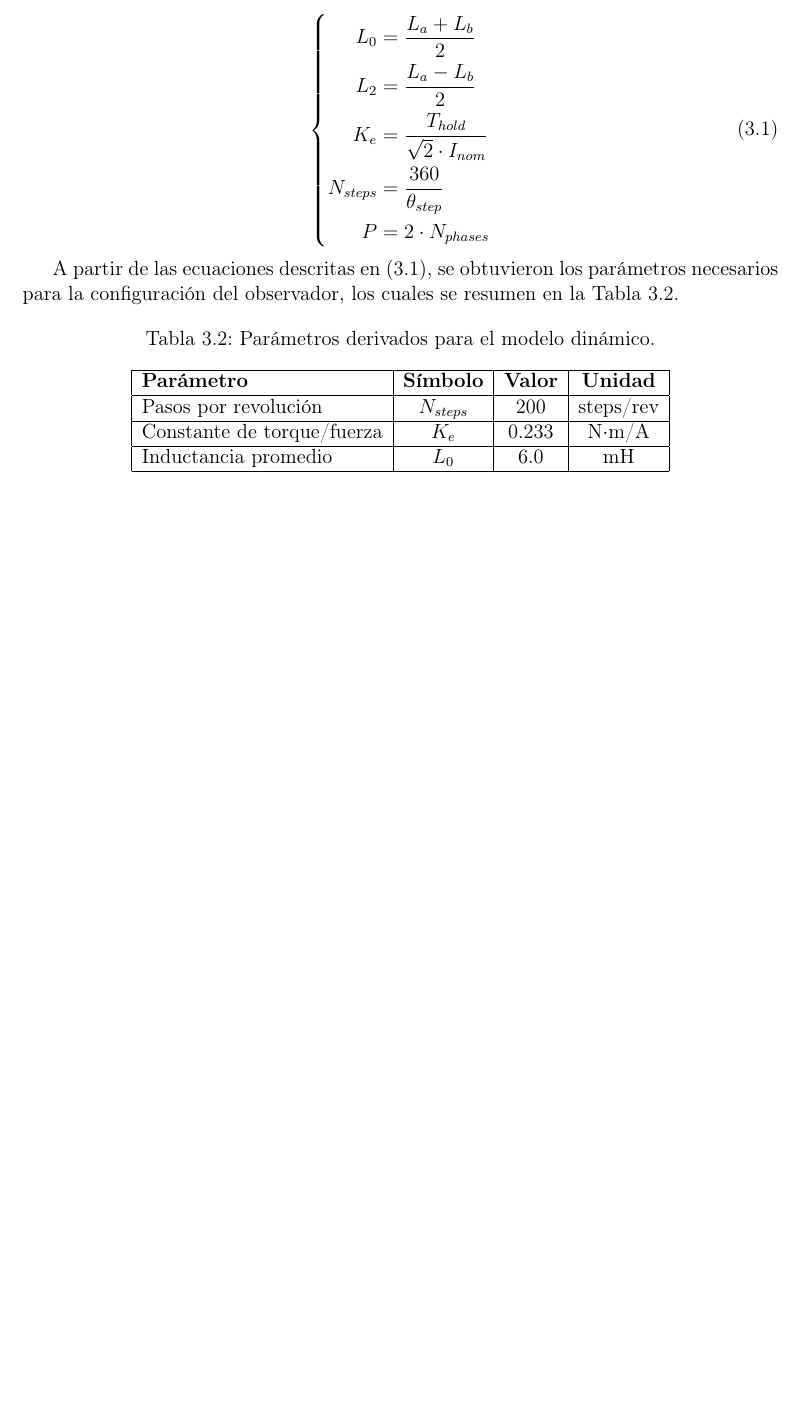
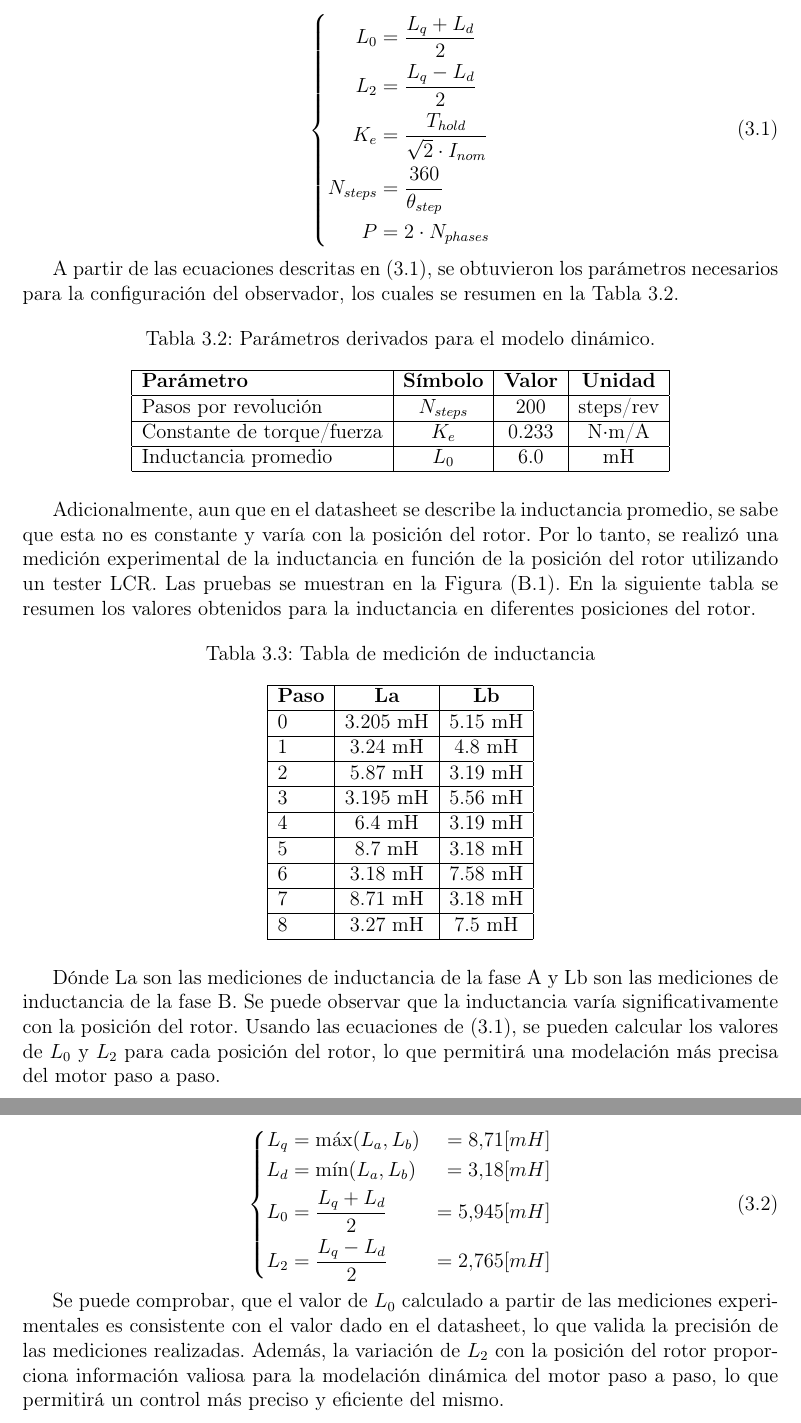
Before and after one commit to shredia/Control-Robusto, a LaTeX document (Documento/main.tex, which reads Documento/capitulos/03_Metodologia.tex): part of page 18 of 21 before the commit and two parts of pages 18 and 19 of 24 after it, the two joined at a grey line, cut so that both start at the same text, the shorter picture padded with empty space. Compiled offline with pdfLaTeX.

```diff
--- a/Documento/capitulos/03_Metodologia.tex
+++ b/Documento/capitulos/03_Metodologia.tex
@@ -32,8 +32,8 @@
 \label{eq:propiedades_implicitas}
 \left\{
 \begin{aligned}
-        L_0 &= \frac{L_a + L_b}{2} \\
-        L_2 &= \frac{L_a - L_b}{2} \\
+        L_0 &= \frac{L_q + L_d}{2} \\
+        L_2 &= \frac{L_q - L_d}{2} \\
         K_e &= \frac{T_{hold}}{\sqrt{2} \cdot I_{nom}} \\
         N_{steps} &= \frac{360}{\theta_{step}} \\
         P &= 2 \cdot N_{phases} \\
@@ -56,3 +56,40 @@
         Inductancia promedio & $L_0$ & 6.0 & mH \\ \hline
     \end{tabular}
 \end{table}
+
+Adicionalmente, aun que en el datasheet se describe la inductancia promedio, se sabe que esta no es constante y varía con la posición del rotor. Por lo tanto, se realizó una medición experimental de la inductancia en función de la posición del rotor utilizando un tester LCR. Las pruebas se muestran en la Figura (\ref{fig:medicion_inductancia}). En la siguiente tabla se resumen los valores obtenidos para la inductancia en diferentes posiciones del rotor.
+
+\begin{table}[htbp]
+    \centering
+    \caption{Tabla de medición de inductancia}
+    \label{tab:medicion_inductancia}
+    \begin{tabular}{|l|c|c|}
+        \hline
+        \textbf{Paso} & \textbf{La} & \textbf{Lb}  \\ \hline
+        0 & 3.205 mH & 5.15 mH \\ \hline
+        1 & 3.24 mH & 4.8 mH \\ \hline
+        2 & 5.87 mH & 3.19 mH \\ \hline
+        3 & 3.195 mH & 5.56 mH \\ \hline
+        4 & 6.4 mH & 3.19 mH \\ \hline
+        5 & 8.7 mH & 3.18 mH \\ \hline
+        6 & 3.18 mH & 7.58 mH \\ \hline
+        7 & 8.71 mH & 3.18 mH \\ \hline
+        8 & 3.27 mH & 7.5 mH \\ \hline
+    \end{tabular}
+\end{table}
+
+Dónde La son las mediciones de inductancia de la fase A y Lb son las mediciones de inductancia de la fase B. Se puede observar que la inductancia varía significativamente con la posición del rotor. Usando las ecuaciones de (\ref{eq:propiedades_implicitas}), se pueden calcular los valores de $L_0$ y $L_2$ para cada posición del rotor, lo que permitirá una modelación más precisa del motor paso a paso.
+
+\begin{equation}
+\label{eq:calculo_inductancia}
+\left\{
+\begin{aligned}
+L_q &= \max(L_a,L_b) &= 8.71 [mH] \\
+L_d &= \min(L_a,L_b) &= 3.18 [mH] \\
+L_0 &= \frac{L_q + L_d}{2} &= 5.945 [mH] \\
+L_2 &= \frac{L_q - L_d}{2} &= 2.765 [mH] \\
+\end{aligned}
+\right.
+\end{equation}
+
+Se puede comprobar, que el valor de $L_0$ calculado a partir de las mediciones experimentales es consistente con el valor dado en el datasheet, lo que valida la precisión de las mediciones realizadas. Además, la variación de $L_2$ con la posición del rotor proporciona información valiosa para la modelación dinámica del motor paso a paso, lo que permitirá un control más preciso y eficiente del mismo.
```
Also changed, not shown: Documento/capitulos/Anexos.tex (+9 -0 lines), Documento/imagenes/anexos/Medicion_inductancia.png (added), Papers/Control de motores/Sensorless_Low_Speed_PMSM_Motor_Control_with_Cogging_Torque_Compensation.pdf (added), boleta_compras.pdf (added), 19 other files.
